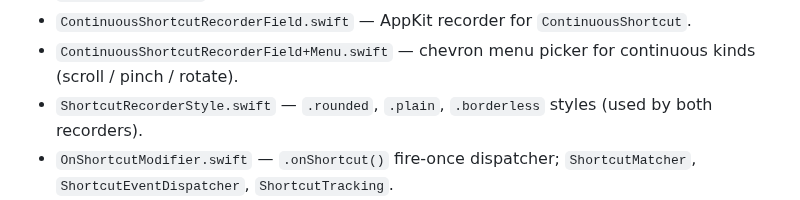
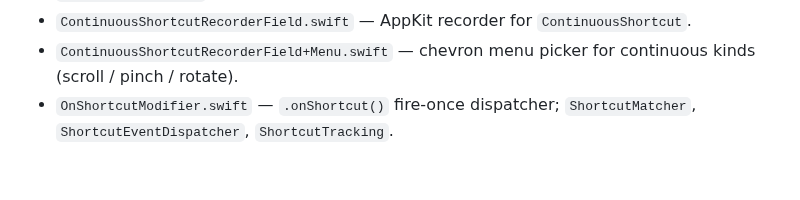
Before and after one commit to nielsmadan/ShortcutField, a Markdown page: CLAUDE.md, the part around the change. GitHub-like rendering; blank space fills up the shorter version.

```diff
--- a/CLAUDE.md
+++ b/CLAUDE.md
@@ -32,7 +32,6 @@ ShortcutField is a Swift package providing in-app shortcut recording for macOS a
 - `ContinuousShortcutRecorderView.swift` — SwiftUI recorder with sensitivity slider for `ContinuousShortcut`.
 - `ContinuousShortcutRecorderField.swift` — AppKit recorder for `ContinuousShortcut`.
 - `ContinuousShortcutRecorderField+Menu.swift` — chevron menu picker for continuous kinds (scroll / pinch / rotate).
-- `ShortcutRecorderStyle.swift` — `.rounded`, `.plain`, `.borderless` styles (used by both recorders).
 - `OnShortcutModifier.swift` — `.onShortcut()` fire-once dispatcher; `ShortcutMatcher`, `ShortcutEventDispatcher`, `ShortcutTracking`.
 - `OnContinuousShortcutModifier.swift` — `.onContinuousShortcut()` throttled-continuous dispatcher.
 - `ThrottleState.swift` — Internal: shared throttle state for `OnContinuousShortcutModifier`.
```
Also changed, not shown: README.md (+7 -22 lines), screenshot.png.
